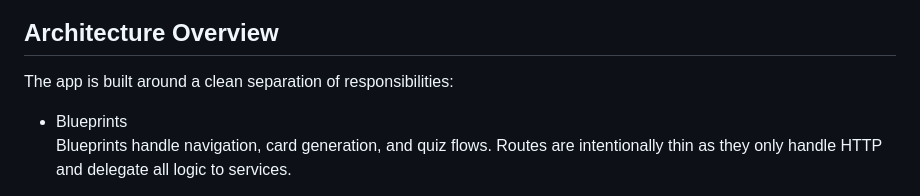
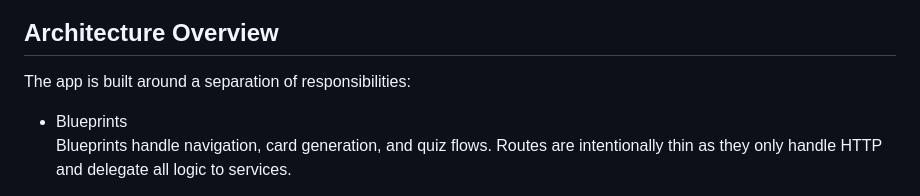
Before and after one commit to AlexTMIT/language-anki-generator, a Markdown page: README.md, the part around the change. Rendered like a GitHub page.

```diff
--- a/README.md
+++ b/README.md
@@ -30,7 +30,7 @@ It is built with Flask, OpenAI, Forvo, Google Images, and a (colossal) dash of l
 
 ## Architecture Overview
 
-The app is built around a clean separation of responsibilities:
+The app is built around a separation of responsibilities:
 
 - Blueprints
   Blueprints handle navigation, card generation, and quiz flows. Routes are intentionally thin as they only handle HTTP and delegate all logic to services.
```
